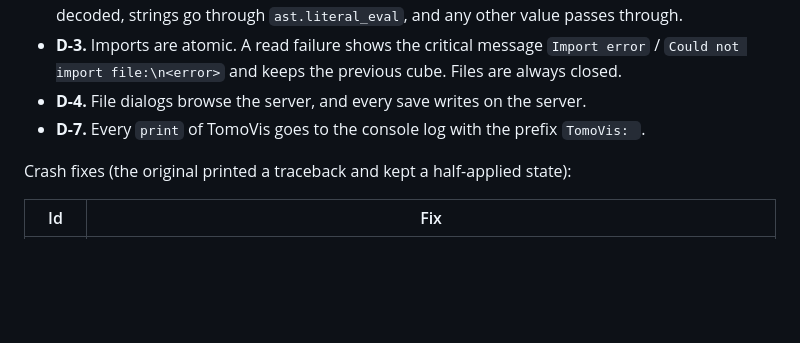
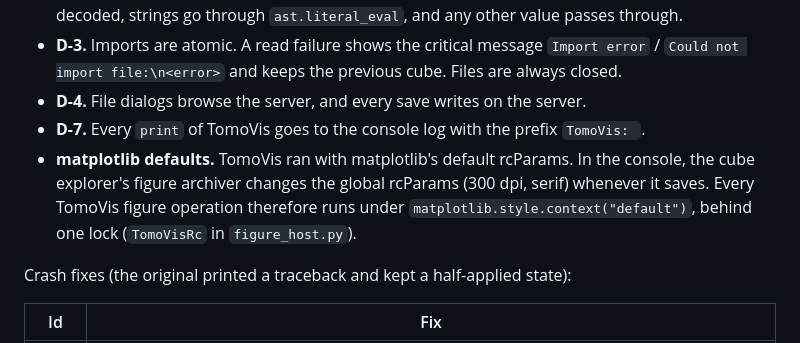
Before and after one commit to bardologia/TomoVic, a Markdown page: webui/tomovis/README.md, the part around the change. Rendered like a GitHub page; blank space fills up the shorter version.

Commit message:
Note the matplotlib default style of TomoVis figures in the package README

```diff
--- a/webui/tomovis/README.md
+++ b/webui/tomovis/README.md
@@ -39,6 +39,10 @@ The router is `webui/routers/tomovis_router.py` (`/api/tomovis`).
   `Could not import file:\n<error>` and keeps the previous cube. Files are always closed.
 - **D-4.** File dialogs browse the server, and every save writes on the server.
 - **D-7.** Every `print` of TomoVis goes to the console log with the prefix `TomoVis: `.
+- **matplotlib defaults.** TomoVis ran with matplotlib's default rcParams. In the console, the cube
+  explorer's figure archiver changes the global rcParams (300 dpi, serif) whenever it saves. Every
+  TomoVis figure operation therefore runs under `matplotlib.style.context("default")`, behind one
+  lock (`TomoVisRc` in `figure_host.py`).
 
 Crash fixes (the original printed a traceback and kept a half-applied state):
 
```
